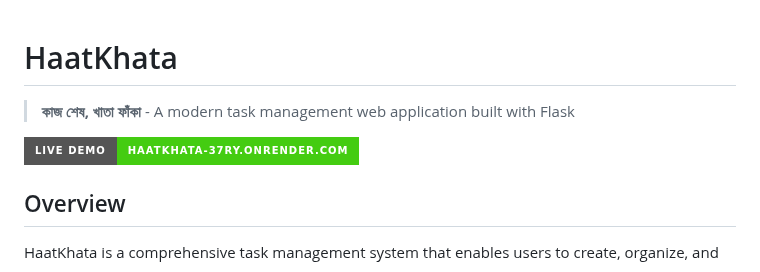
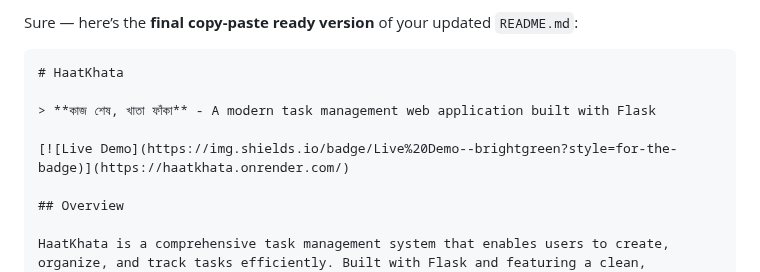
Before and after one commit to nihal-kabir/HaatKhata, a Markdown page: README.md, the part around one of its changes. GitHub-like rendering; badges without logos.

`````diff
--- a/README.md
+++ b/README.md
@@ -1,8 +1,11 @@
+Sure — here’s the **final copy-paste ready version** of your updated `README.md`:
+
+````markdown
 # HaatKhata
 
 > **কাজ শেষ, খাতা ফাঁকা** - A modern task management web application built with Flask
 
-[![Live Demo](https://img.shields.io/badge/Live%20Demo-haatkhata--37ry.onrender.com-brightgreen?style=for-the-badge)](https://haatkhata-37ry.onrender.com)
+[![Live Demo](https://img.shields.io/badge/Live%20Demo--brightgreen?style=for-the-badge)](https://haatkhata.onrender.com/)
 
 ## Overview
 
`````
Also changed, not shown: other parts of README.md (+19 -13 lines).
